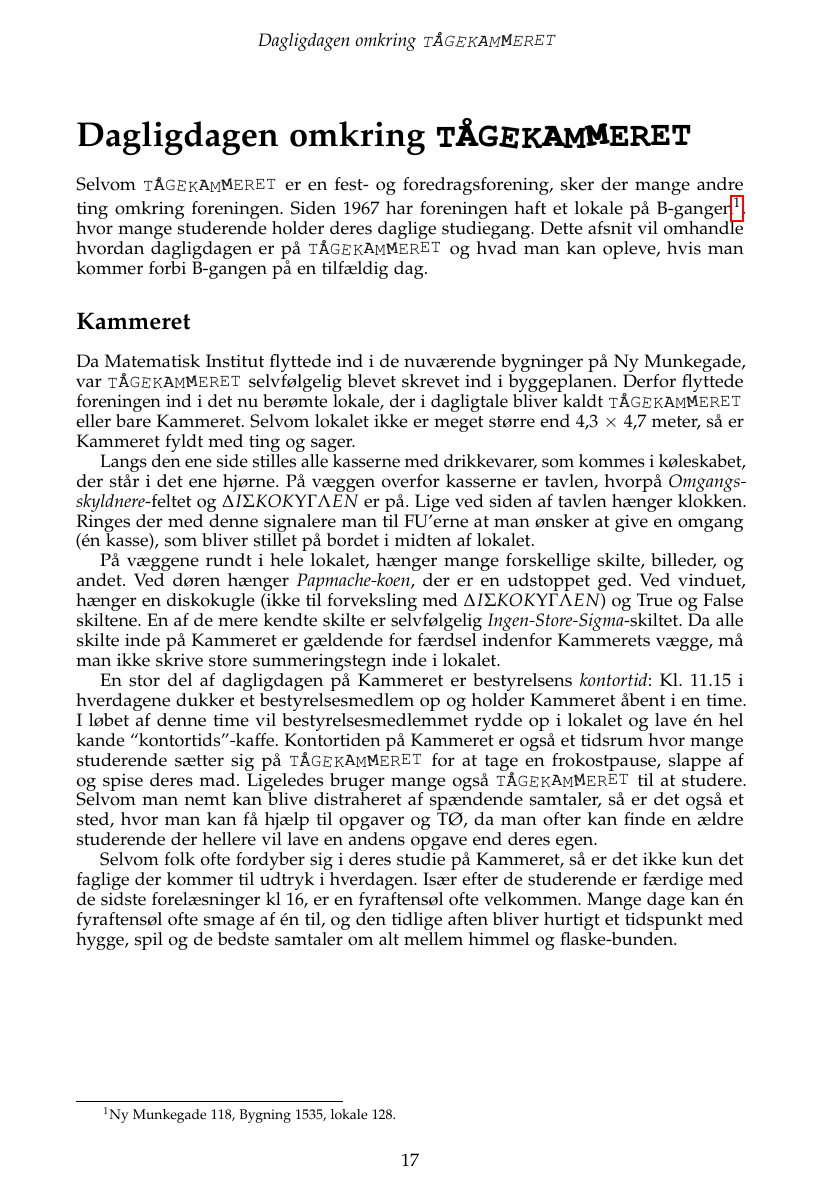
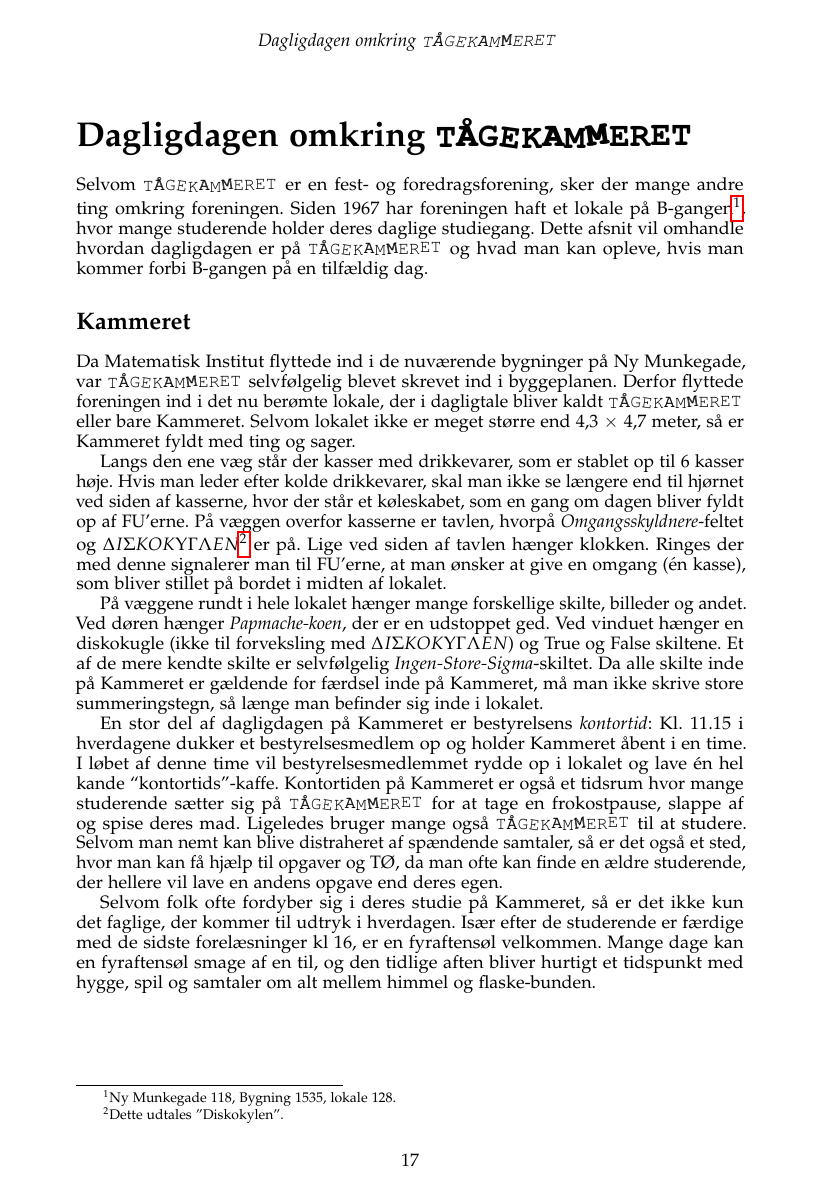
Before and after one commit to TK-IT/j70-jubiskrift, a LaTeX book (main/main.tex, which reads pages/dagligdag.tex): page 21 of 74. Compiled offline with pdfLaTeX.

Commit message:
Gramma corrections dagligdag

```diff
--- a/pages/dagligdag.tex
+++ b/pages/dagligdag.tex
@@ -4,14 +4,14 @@ Selvom \TKET er en fest- og foredragsforening, sker der mange andre ting omkring
 \section{Kammeret}
 Da Matematisk Institut flyttede ind i de nuværende bygninger på Ny Munkegade, var \TKET selvfølgelig blevet skrevet ind i byggeplanen. Derfor flyttede foreningen ind i det nu berømte lokale, der i dagligtale bliver kaldt \TKET eller bare Kammeret. Selvom lokalet ikke er meget større end 4,3 $\times$ 4,7 meter, så er Kammeret fyldt med ting og sager.
 
-Langs den ene side stilles alle kasserne med drikkevarer, som kommes i køleskabet, der står i det ene hjørne. På væggen overfor kasserne er tavlen, hvorpå \textit{Omgangsskyldnere}-feltet og $\Delta I\Sigma KOK\Upsilon\Gamma\Lambda EN$
-er på. Lige ved siden af tavlen hænger klokken. Ringes der med denne signalere man til FU'erne at man ønsker at give en omgang (én kasse), som bliver stillet på bordet i midten af lokalet.
+Langs den ene væg står der kasser med drikkevarer, som er stablet op til 6 kasser høje. Hvis man leder efter kolde drikkevarer, skal man ikke se længere end til hjørnet ved siden af kasserne, hvor der står et køleskabet, som en gang om dagen bliver fyldt op af FU'erne. På væggen overfor kasserne er tavlen, hvorpå \textit{Omgangsskyldnere}-feltet og $\Delta I\Sigma KOK\Upsilon\Gamma\Lambda EN$\footnote{Dette udtales ''Diskokylen''.}
+er på. Lige ved siden af tavlen hænger klokken. Ringes der med denne signalerer man til FU'erne, at man ønsker at give en omgang (én kasse), som bliver stillet på bordet i midten af lokalet.
 
-På væggene rundt i hele lokalet, hænger mange forskellige skilte, billeder, og andet. Ved døren hænger \textit{Papmache-koen}, der er en udstoppet ged. Ved vinduet, hænger en diskokugle (ikke til forveksling med $\Delta I\Sigma KOK\Upsilon\Gamma\Lambda EN$) og True og False skiltene. En af de mere kendte skilte er selvfølgelig \textit{Ingen-Store-Sigma}-skiltet. Da alle skilte inde på Kammeret er gældende for færdsel indenfor Kammerets vægge, må man ikke skrive store summeringstegn inde i lokalet.
+På væggene rundt i hele lokalet hænger mange forskellige skilte, billeder og andet. Ved døren hænger \textit{Papmache-koen}, der er en udstoppet ged. Ved vinduet hænger en diskokugle (ikke til forveksling med $\Delta I\Sigma KOK\Upsilon\Gamma\Lambda EN$) og True og False skiltene. Et af de mere kendte skilte er selvfølgelig \textit{Ingen-Store-Sigma}-skiltet. Da alle skilte inde på Kammeret er gældende for færdsel inde på Kammeret, må man ikke skrive store summeringstegn, så længe man befinder sig inde i lokalet.
 
-En stor del af dagligdagen på Kammeret er bestyrelsens \textit{kontortid}: Kl. 11.15 i hverdagene dukker et bestyrelsesmedlem op og holder Kammeret åbent i en time. I løbet af denne time vil bestyrelsesmedlemmet rydde op i lokalet og lave én hel kande ``kontortids''-kaffe. Kontortiden på Kammeret er også et tidsrum hvor mange studerende sætter sig på \TKET for at tage en frokostpause, slappe af og spise deres mad. Ligeledes bruger mange også \TKET til at studere. Selvom man nemt kan blive distraheret af spændende samtaler, så er det også et sted, hvor man kan få hjælp til opgaver og TØ, da man ofter kan finde en ældre studerende der hellere vil lave en andens opgave end deres egen.
+En stor del af dagligdagen på Kammeret er bestyrelsens \textit{kontortid}: Kl. 11.15 i hverdagene dukker et bestyrelsesmedlem op og holder Kammeret åbent i en time. I løbet af denne time vil bestyrelsesmedlemmet rydde op i lokalet og lave én hel kande ``kontortids''-kaffe. Kontortiden på Kammeret er også et tidsrum hvor mange studerende sætter sig på \TKET for at tage en frokostpause, slappe af og spise deres mad. Ligeledes bruger mange også \TKET til at studere. Selvom man nemt kan blive distraheret af spændende samtaler, så er det også et sted, hvor man kan få hjælp til opgaver og TØ, da man ofte kan finde en ældre studerende, der hellere vil lave en andens opgave end deres egen.
 
-Selvom folk ofte fordyber sig i deres studie på Kammeret, så er det ikke kun det faglige der kommer til udtryk i hverdagen. Især efter de studerende er færdige med de sidste forelæsninger kl 16, er en fyraftensøl ofte velkommen. Mange dage kan én fyraftensøl ofte smage af én til, og den tidlige aften bliver hurtigt et tidspunkt med hygge, spil og de bedste samtaler om alt mellem himmel og flaske-bunden.
+Selvom folk ofte fordyber sig i deres studie på Kammeret, så er det ikke kun det faglige, der kommer til udtryk i hverdagen. Især efter de studerende er færdige med de sidste forelæsninger kl 16, er en fyraftensøl velkommen. Mange dage kan en fyraftensøl smage af en til, og den tidlige aften bliver hurtigt et tidspunkt med hygge, spil og samtaler om alt mellem himmel og flaske-bunden.
 
 \newpage
 
```
Also changed, not shown: pages/dagligdag.tex (14 more changed lines).
